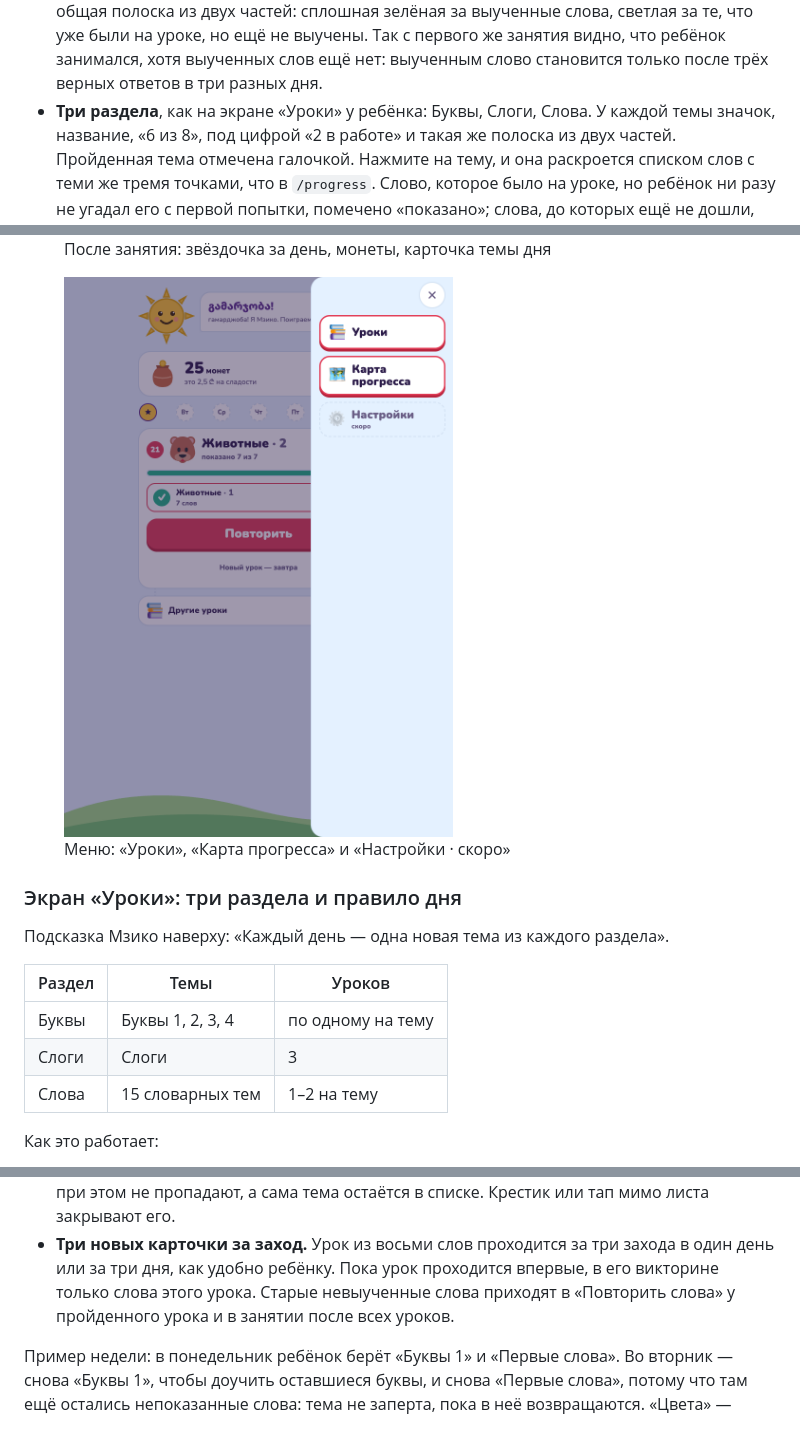
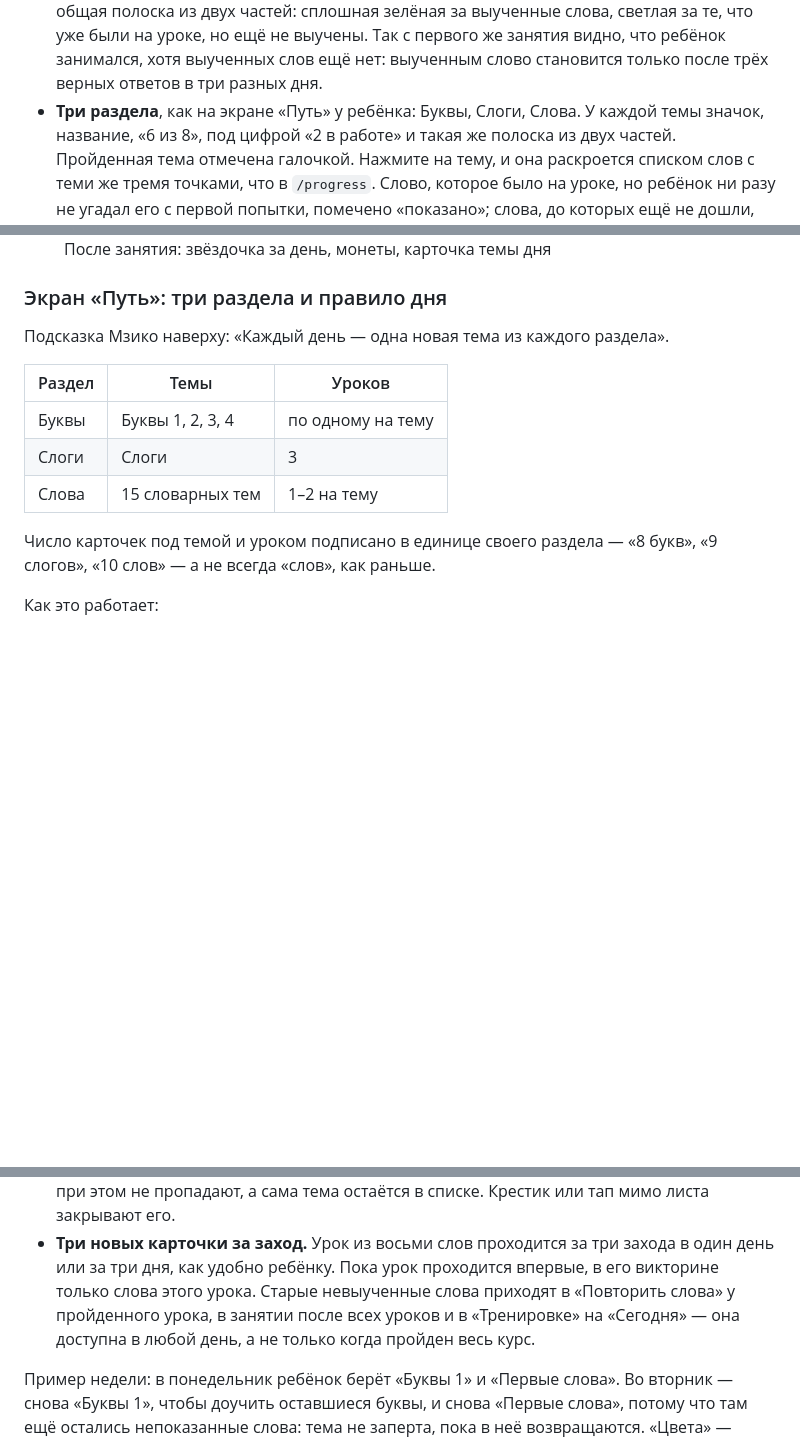
Before and after one commit to kkc-group/mziko, a Markdown page: docs/general/parent-guide.md, 3 parts joined by grey strips. Drawn GitHub-style; blank space fills up the shorter version.

```diff
--- a/docs/general/parent-guide.md
+++ b/docs/general/parent-guide.md
@@ -213,7 +213,7 @@
   слова, светлая за те, что уже были на уроке, но ещё не выучены. Так с первого
   же занятия видно, что ребёнок занимался, хотя выученных слов ещё нет:
   выученным слово становится только после трёх верных ответов в три разных дня.
-- **Три раздела**, как на экране «Уроки» у ребёнка: Буквы, Слоги, Слова. У
+- **Три раздела**, как на экране «Путь» у ребёнка: Буквы, Слоги, Слова. У
   каждой темы значок, название, «6 из 8», под цифрой «2 в работе» и такая же
   полоска из двух частей. Пройденная тема отмечена галочкой. Нажмите на тему,
   и она раскроется списком слов с теми же тремя точками, что в `/progress`.
@@ -315,9 +335,8 @@ Android ещё коротко вибрирует (на iPad вибрации н
 <figure><img src="parent-guide/home-start.png" alt="Главный экран до выбора урока"><figcaption>Утро: урок ещё не выбран, копилка пустая</figcaption></figure>
 <figure><img src="parent-guide/home-after.png" alt="Главный экран после занятия"><figcaption>После занятия: звёздочка за день, монеты, карточка темы дня</figcaption></figure>
-<figure><img src="parent-guide/menu.png" alt="Меню"><figcaption>Меню: «Уроки», «Карта прогресса» и «Настройки · скоро»</figcaption></figure>
 </div>
 
-### Экран «Уроки»: три раздела и правило дня
+### Экран «Путь»: три раздела и правило дня
 
 Подсказка Мзико наверху: «Каждый день — одна новая тема из каждого раздела».
 
@@ -326,6 +345,9 @@ Android ещё коротко вибрирует (на iPad вибрации н
 | Буквы | Буквы 1, 2, 3, 4 | по одному на тему |
 | Слоги | Слоги | 3 |
 | Слова | 15 словарных тем | 1–2 на тему |
+
+Число карточек под темой и уроком подписано в единице своего раздела —
+«8 букв», «9 слогов», «10 слов» — а не всегда «слов», как раньше.
 
 Как это работает:
 
@@ -355,7 +377,9 @@ Android ещё коротко вибрирует (на iPad вибрации н
 - **Три новых карточки за заход.** Урок из восьми слов проходится за три захода
   в один день или за три дня, как удобно ребёнку. Пока урок проходится впервые,
   в его викторине только слова этого урока. Старые невыученные слова приходят
-  в «Повторить слова» у пройденного урока и в занятии после всех уроков.
+  в «Повторить слова» у пройденного урока, в занятии после всех уроков и в
+  «Тренировке» на «Сегодня» — она доступна в любой день, а не только когда
+  пройден весь курс.
 
 Пример недели: в понедельник ребёнок берёт «Буквы 1» и «Первые слова». Во
 вторник — снова «Буквы 1», чтобы доучить оставшиеся буквы, и снова «Первые
```
Also changed, not shown: other parts of docs/general/parent-guide.md (+45 -24 lines), docs/features/home-today.md (added, +181 -0 lines), 1 other file.
